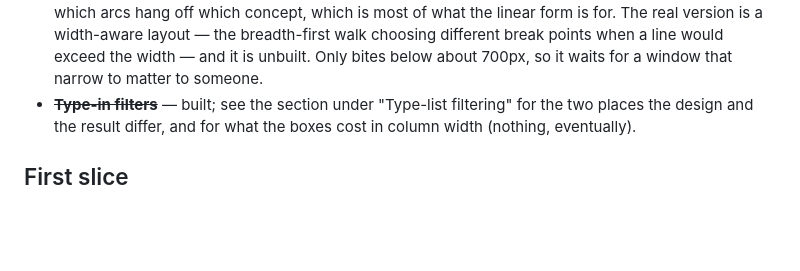
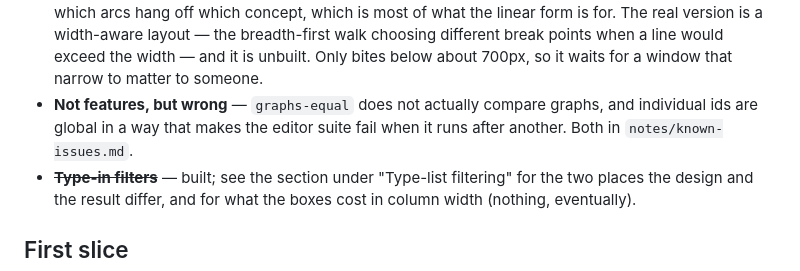
Before and after one commit to bruceseely/cgraph, a Markdown page: notes/graph-editor.md, the part around the change. GitHub-like rendering; blank space fills up the shorter version.

Commit message:
notes: point the editor's Open section at known-issues too
Meant to land with 18713e2 and did not: the anchor was text struck through
earlier the same day, so the edit matched nothing and said so only in the
commit stat. The editor suite's order-dependence is the half of that file
someone reading Open will care about.

Co-Authored-By: Claude Opus 5 <noreply@anthropic.com>

```diff
--- a/notes/graph-editor.md
+++ b/notes/graph-editor.md
@@ -870,6 +870,9 @@ submission; returning a session handle to poll would be much worse to use.
   layout — the breadth-first walk choosing different break points when a line
   would exceed the width — and it is unbuilt. Only bites below about 700px, so
   it waits for a window that narrow to matter to someone.
+- **Not features, but wrong** — `graphs-equal` does not actually compare
+  graphs, and individual ids are global in a way that makes the editor suite
+  fail when it runs after another. Both in `notes/known-issues.md`.
 - ~~**Type-in filters**~~ — built; see the section under "Type-list filtering"
   for the two places the design and the result differ, and for what the boxes
   cost in column width (nothing, eventually).
```
